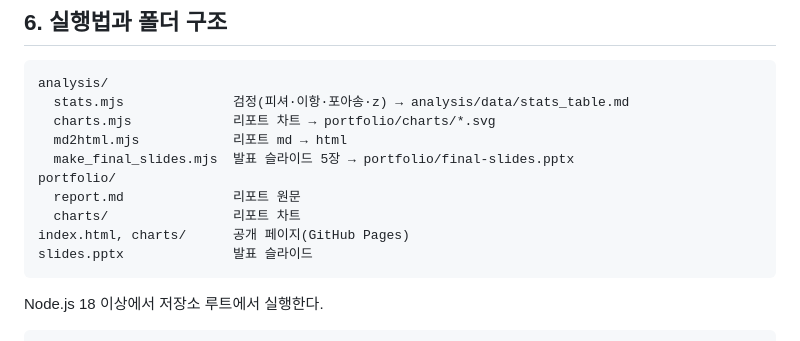
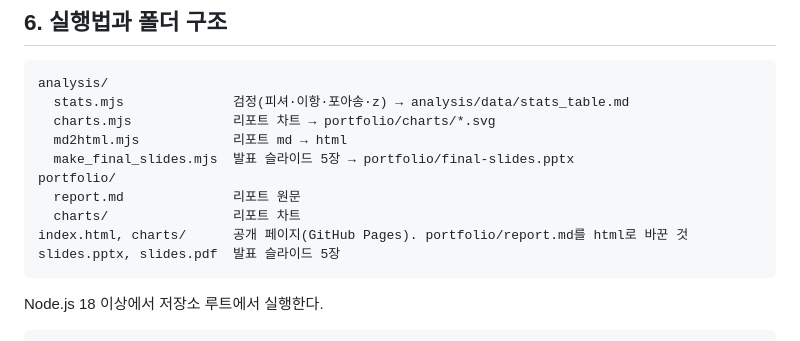
Before and after one commit to mindain/patent-landing-analysis, a Markdown page: README.md, the part around the change. GitHub-like rendering.

Commit message:
README: 슬라이드 PDF와 공개 페이지 설명
Co-Authored-By: Claude Opus 5.5 <noreply@anthropic.com>

````diff
--- a/README.md
+++ b/README.md
@@ -49,8 +49,8 @@ analysis/
 portfolio/
   report.md              리포트 원문
   charts/                리포트 차트
-index.html, charts/      공개 페이지(GitHub Pages)
-slides.pptx              발표 슬라이드
+index.html, charts/      공개 페이지(GitHub Pages). portfolio/report.md를 html로 바꾼 것
+slides.pptx, slides.pdf  발표 슬라이드 5장
 ```
 
 Node.js 18 이상에서 저장소 루트에서 실행한다.
````
